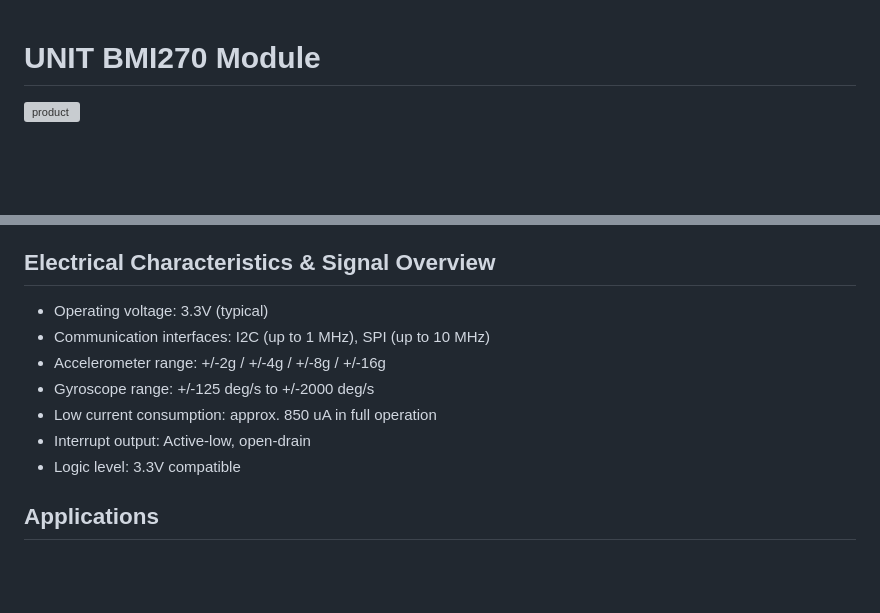
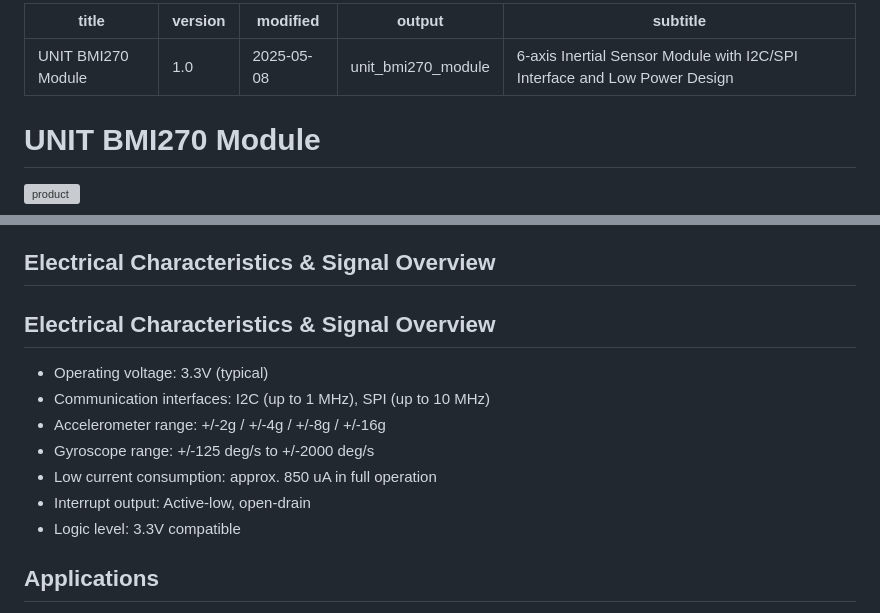
Before and after one commit to UNIT-Electronics-MX/unit_devlab_i2c_bmi270_6_axis_imu_sensor, a Markdown page: software/documentation/README.md, 2 parts joined by grey strips. Drawn GitHub-style; blank space fills up the shorter version; grey boxes are pictures that could not be loaded.

Commit message:
chore(test):  workflow build pdf 2

```diff
--- a/software/documentation/README.md
+++ b/software/documentation/README.md
@@ -1,3 +1,12 @@
+---
+title: "UNIT BMI270 Module"
+version: "1.0"
+modified: "2025-05-08"
+output: "unit_bmi270_module"
+subtitle: "6-axis Inertial Sensor Module with I2C/SPI Interface and Low Power Design"
+---
+
+
 # UNIT BMI270 Module
 
 ![product](images/top.png)
@@ -12,6 +21,8 @@ The BMI270 sensor module combines a 16-bit accelerometer and a 16-bit gyroscope
 
 ## Electrical Characteristics & Signal Overview
 
+## Electrical Characteristics & Signal Overview
+
 - Operating voltage: 3.3V (typical)
 - Communication interfaces: I2C (up to 1 MHz), SPI (up to 10 MHz)
 - Accelerometer range: +/-2g / +/-4g / +/-8g / +/-16g
@@ -19,6 +30,7 @@ The BMI270 sensor module combines a 16-bit accelerometer and a 16-bit gyroscope
 - Low current consumption: approx. 850 uA in full operation
 - Interrupt output: Active-low, open-drain
 - Logic level: 3.3V compatible
+
 
 ## Applications
 
```
